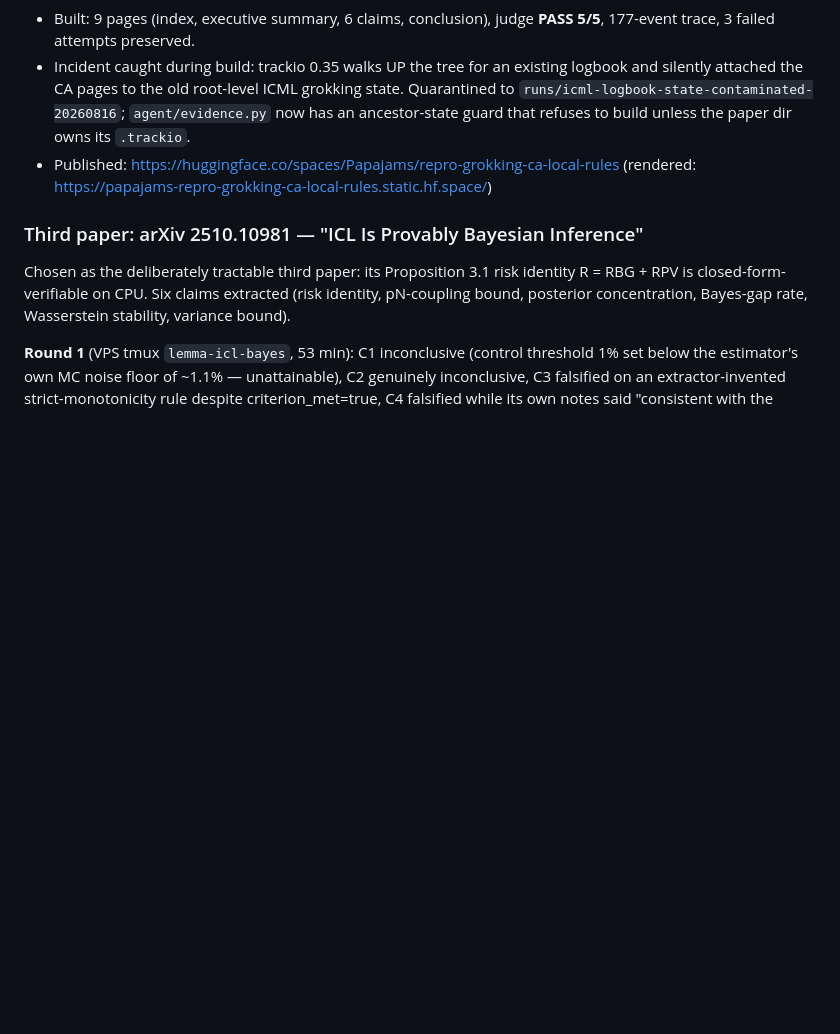
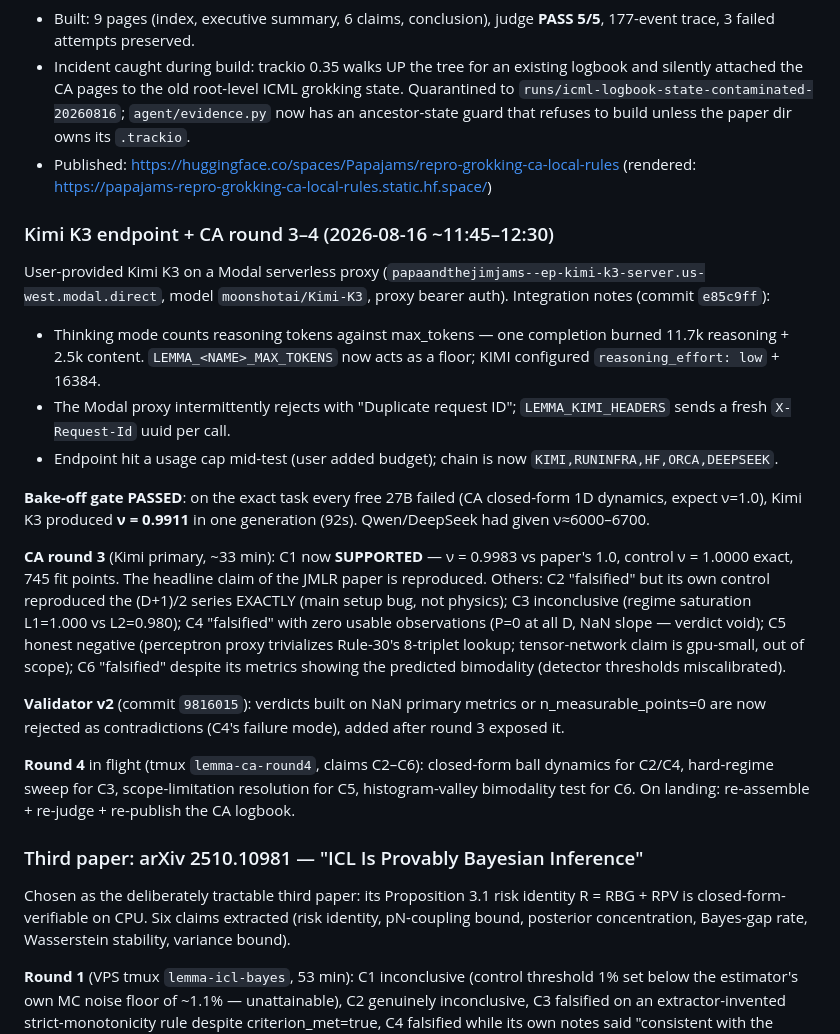
Before and after one commit to udirobert/lemma, a Markdown page: HACKATHON.md, the part around the change. Rendered like a GitHub page; blank space fills up the shorter version.

Commit message:
docs: Kimi K3 gate passed — CA C1 supported (nu=0.998), round 4 in flight
Kimi K3 (Modal proxy) integrated with reasoning-budget floor and
fresh X-Request-Id headers; passed the bake-off gate (nu=0.9911 on
the exact task the 27B models failed). CA round 3 with Kimi reproduced
the paper's headline critical exponent: C1 supported, nu=0.9983 vs
1.0, control exact. Round-3 triage for C2-C6 documented (control-vs-
main contradictions, zero-observation falsification, proxy-trivialized
C5, miscalibrated C6 detector) with round-4 feedback written on the
VPS; validator v2 shipped in 9816015.

Co-authored-by: factory-droid[bot] <138933559+factory-droid[bot]@users.noreply.github.com>

```diff
--- a/HACKATHON.md
+++ b/HACKATHON.md
@@ -223,6 +223,45 @@ is unavailable.
 - Published: https://huggingface.co/spaces/Papajams/repro-grokking-ca-local-rules
   (rendered: https://papajams-repro-grokking-ca-local-rules.static.hf.space/)
 
+### Kimi K3 endpoint + CA round 3–4 (2026-08-16 ~11:45–12:30)
+
+User-provided Kimi K3 on a Modal serverless proxy
+(`papaandthejimjams--ep-kimi-k3-server.us-west.modal.direct`, model
+`moonshotai/Kimi-K3`, proxy bearer auth). Integration notes (commit
+`e85c9ff`):
+- Thinking mode counts reasoning tokens against max_tokens — one
+  completion burned 11.7k reasoning + 2.5k content. `LEMMA_<NAME>_MAX_TOKENS`
+  now acts as a floor; KIMI configured `reasoning_effort: low` + 16384.
+- The Modal proxy intermittently rejects with "Duplicate request ID";
+  `LEMMA_KIMI_HEADERS` sends a fresh `X-Request-Id` uuid per call.
+- Endpoint hit a usage cap mid-test (user added budget); chain is now
+  `KIMI,RUNINFRA,HF,ORCA,DEEPSEEK`.
+
+**Bake-off gate PASSED**: on the exact task every free 27B failed
+(CA closed-form 1D dynamics, expect ν=1.0), Kimi K3 produced
+**ν = 0.9911** in one generation (92s). Qwen/DeepSeek had given ν≈6000–6700.
+
+**CA round 3** (Kimi primary, ~33 min): C1 now **SUPPORTED** —
+ν = 0.9983 vs paper's 1.0, control ν = 1.0000 exact, 745 fit points.
+The headline claim of the JMLR paper is reproduced. Others: C2
+"falsified" but its own control reproduced the (D+1)/2 series EXACTLY
+(main setup bug, not physics); C3 inconclusive (regime saturation
+L1=1.000 vs L2=0.980); C4 "falsified" with zero usable observations
+(P=0 at all D, NaN slope — verdict void); C5 honest negative
+(perceptron proxy trivializes Rule-30's 8-triplet lookup; tensor-network
+claim is gpu-small, out of scope); C6 "falsified" despite its metrics
+showing the predicted bimodality (detector thresholds miscalibrated).
+
+**Validator v2** (commit `9816015`): verdicts built on NaN primary
+metrics or n_measurable_points=0 are now rejected as contradictions
+(C4's failure mode), added after round 3 exposed it.
+
+**Round 4** in flight (tmux `lemma-ca-round4`, claims C2–C6):
+closed-form ball dynamics for C2/C4, hard-regime sweep for C3,
+scope-limitation resolution for C5, histogram-valley bimodality test
+for C6. On landing: re-assemble + re-judge + re-publish the CA
+logbook.
+
 ### Third paper: arXiv 2510.10981 — "ICL Is Provably Bayesian Inference"
 
 Chosen as the deliberately tractable third paper: its Proposition 3.1 risk
```
